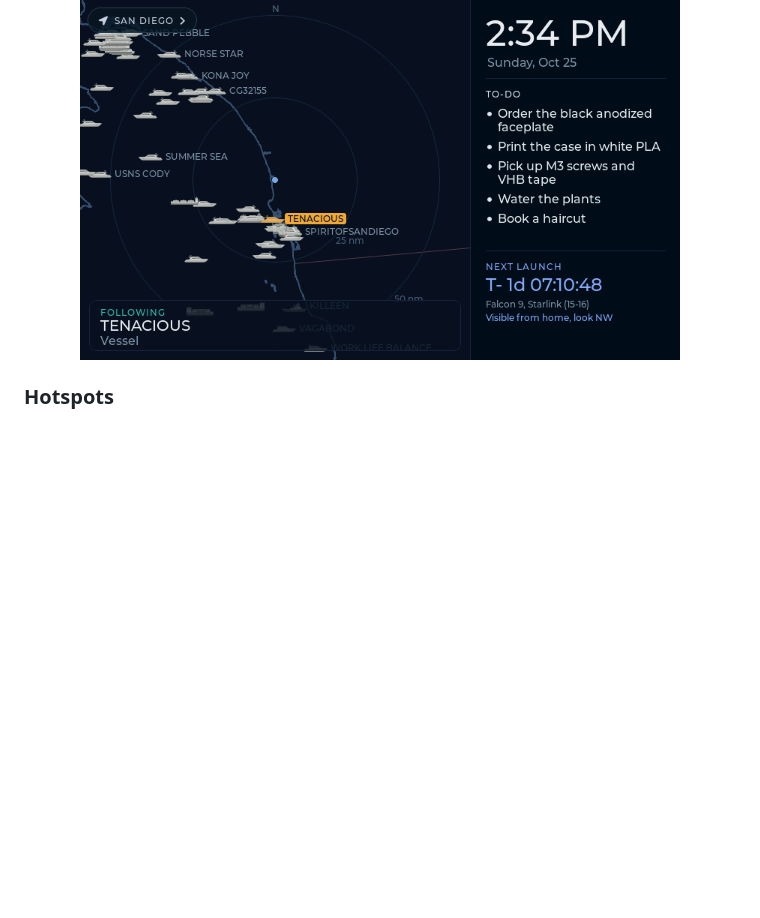
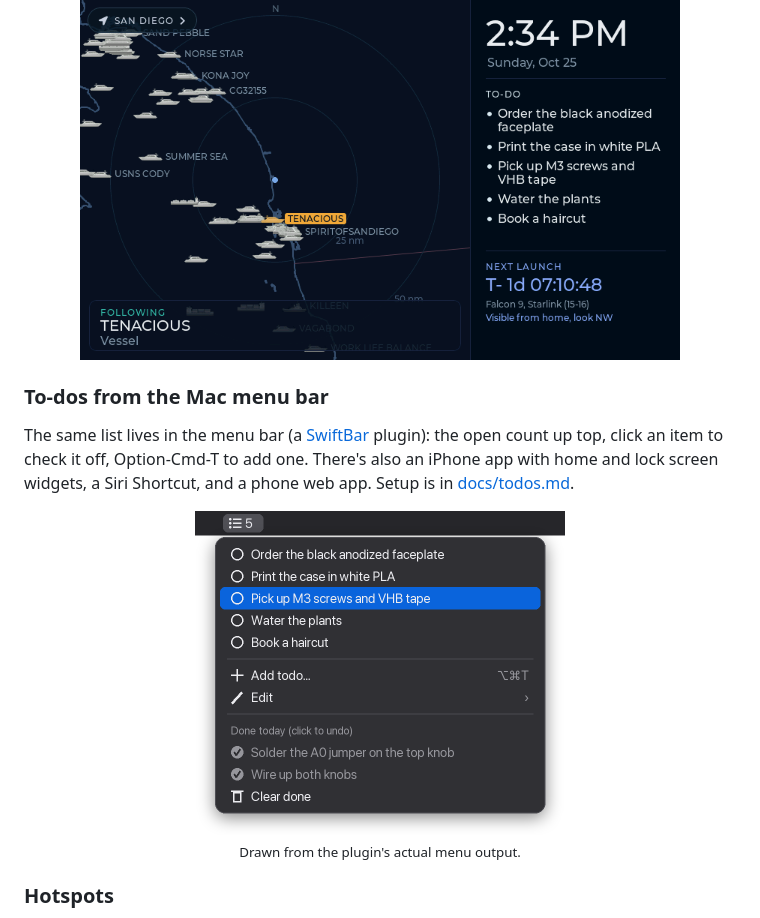
Before and after one commit to Jamesborlands/desktile, a Markdown page: README.md, the part around the change. GitHub-like rendering; pictures changed too: docs/images/menubar.png (added); blank space fills up the shorter version.

Commit message:
README: Mac menu bar

```diff
--- a/README.md
+++ b/README.md
@@ -40,6 +40,18 @@ After 30 seconds untouched the tile turns into a clock: the map keeps running on
 (following a moving ship or plane), with the time, open to-dos and the next launch on the right.
 
 <p align="center"><img src="docs/images/sleep.png" width="600" alt="Sleep dashboard"></p>
+
+### To-dos from the Mac menu bar
+
+The same list lives in the menu bar (a [SwiftBar](https://swiftbar.app) plugin): the open
+count up top, click an item to check it off, Option-Cmd-T to add one. There's also an
+iPhone app with home and lock screen widgets, a Siri Shortcut, and a phone web app.
+Setup is in [docs/todos.md](docs/todos.md).
+
+<p align="center">
+  <img src="docs/images/menubar.png" width="370" alt="SkyTile menu bar dropdown: open to-dos with circles, Add todo, Edit, and items done today">
+  <br><sub>Drawn from the plugin's actual menu output.</sub>
+</p>
 
 ### Hotspots
 
```
